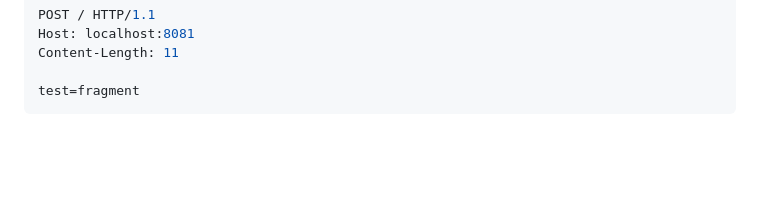
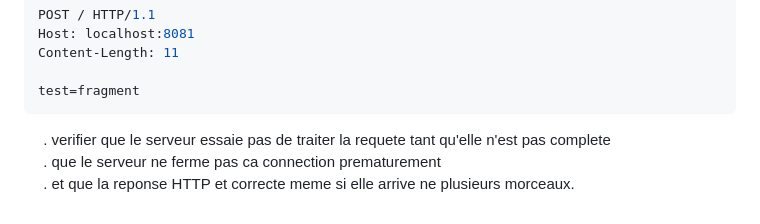
Before and after one commit to Axeltheaxelotl/GetMaBite, a Markdown page: README.md, the part around one of its changes. Drawn GitHub-style; blank space fills up the shorter version.

Commit message:
seryjhug

````diff
--- a/README.md
+++ b/README.md
@@ -114,3 +114,6 @@ Content-Length: 11
 
 test=fragment
 ```
+&emsp; . verifier que le serveur essaie pas de traiter la requete tant qu'elle n'est pas complete<br>
+&emsp; . que le serveur ne ferme pas ca connection prematurement<br>
+&emsp; . et que la reponse HTTP et correcte meme si elle arrive ne plusieurs morceaux.
````
Also changed, not shown: other parts of README.md (+1 -1 lines).
